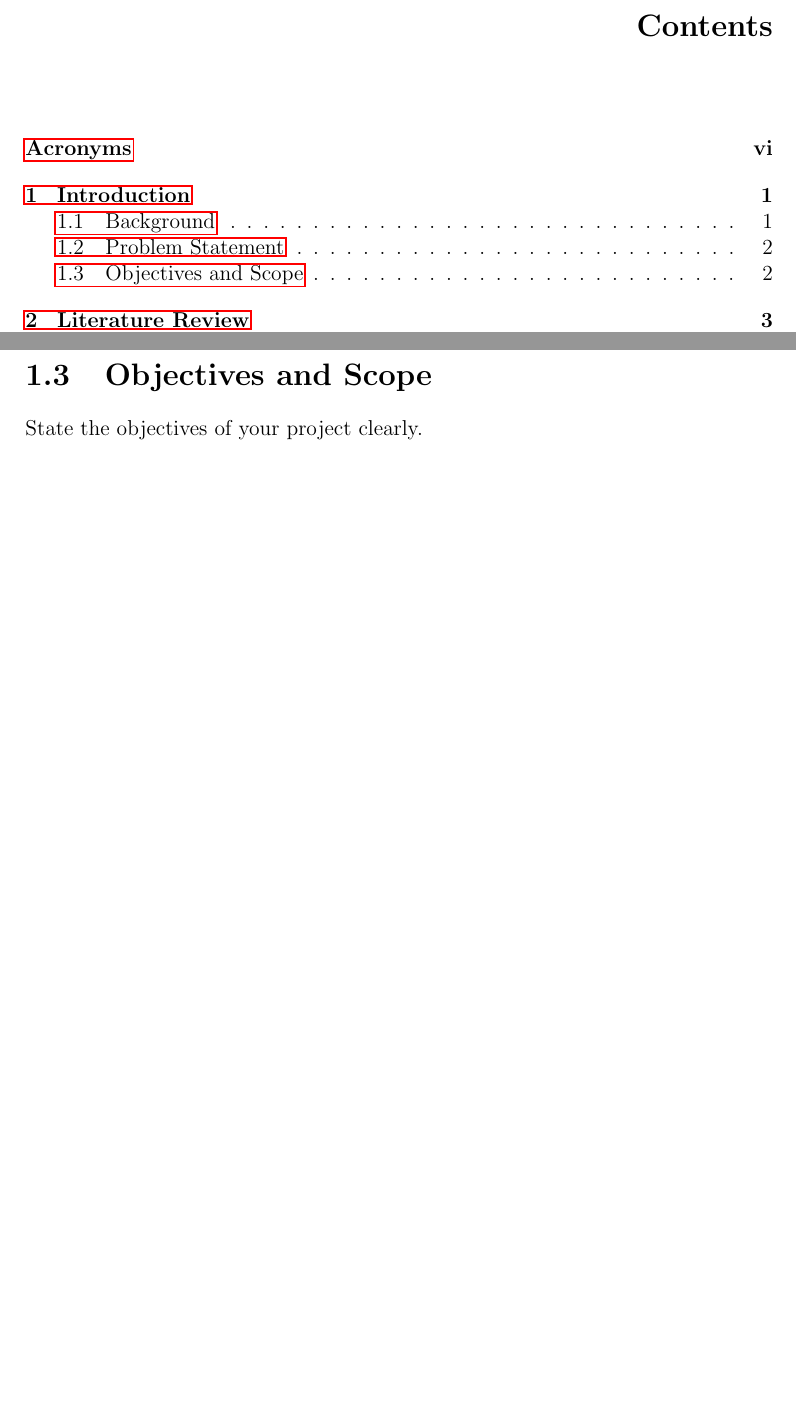
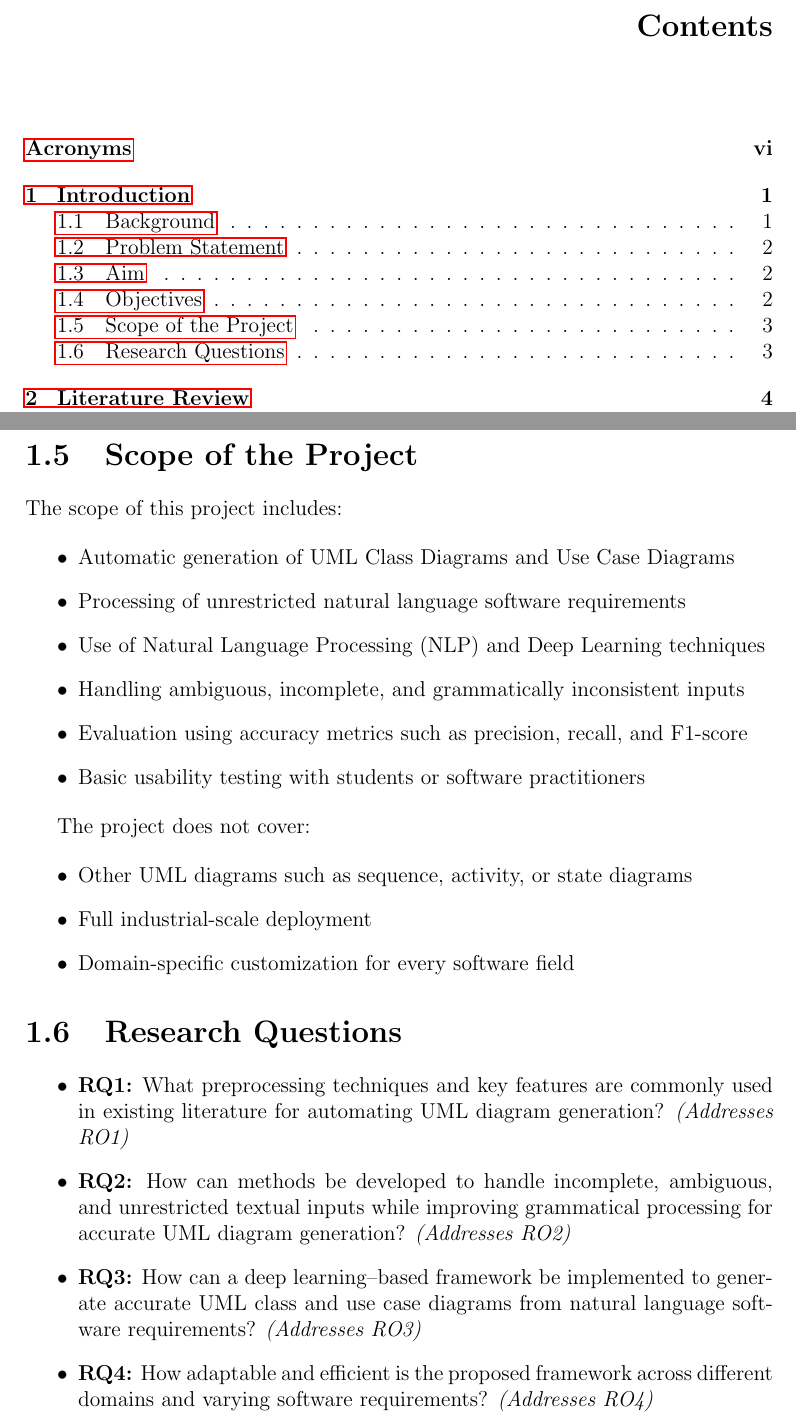
Before and after one commit to safeer85/proposal, a LaTeX thesis (Project Proposal Template/main.tex): two parts of pages 3 and 8 of 17 before the commit and two parts of pages 3 and 9 of 18 after it, joined at a grey line, cut so that both start at the same text, the shorter picture padded with empty space. Compiled offline with pdfLaTeX.

Commit message:
objective added

```diff
--- a/Project Proposal Template/main.tex
+++ b/Project Proposal Template/main.tex
@@ -99,5 +99,3 @@ This project proposes a robust AI-driven framework that converts textual softwar
 \section{Problem Statement}
 Despite the significant role that UML diagrams play in software development, existing tools for generating them from natural language requirements have several limitations. Most current solutions focus primarily on class diagrams, while neglecting other important diagram types such as use case diagrams. Furthermore, these tools struggle with incomplete requirement documents, restricted input formats, and grammatical inconsistencies, which often result in errors and inefficiencies. As a result, considerable manual intervention is required, reducing the scalability, accuracy, and practicality of these systems in real-world software development environments.
 
-\section{Objectives and Scope}
-State the objectives of your project clearly.
@@ -104,3 +120,40 @@ State the objectives of your project clearly.
+\section{Scope of the Project}
+
+The scope of this project includes:
+
+\begin{itemize}
+    \item Automatic generation of UML Class Diagrams and Use Case Diagrams
+    \item Processing of unrestricted natural language software requirements
+    \item Use of Natural Language Processing (NLP) and Deep Learning techniques
+    \item Handling ambiguous, incomplete, and grammatically inconsistent inputs
+    \item Evaluation using accuracy metrics such as precision, recall, and F1-score
+    \item Basic usability testing with students or software practitioners
+\end{itemize}
+
+The project does not cover:
+
+\begin{itemize}
+    \item Other UML diagrams such as sequence, activity, or state diagrams
+    \item Full industrial-scale deployment
+    \item Domain-specific customization for every software field
+\end{itemize}
+
+\section{Research Questions}
+
+\begin{itemize}
+    \item \textbf{RQ1:} What preprocessing techniques and key features are commonly used in existing literature for automating UML diagram generation?
+    \textit{(Addresses RO1)}
+
+    \item \textbf{RQ2:} How can methods be developed to handle incomplete, ambiguous, and unrestricted textual inputs while improving grammatical processing for accurate UML diagram generation?
+    \textit{(Addresses RO2)}
+
+    \item \textbf{RQ3:} How can a deep learning--based framework be implemented to generate accurate UML class and use case diagrams from natural language software requirements?
+    \textit{(Addresses RO3)}
+
+    \item \textbf{RQ4:} How adaptable and efficient is the proposed framework across different domains and varying software requirements?
+    \textit{(Addresses RO4)}
+\end{itemize}
+
 
 \chapter{Literature Review}
 \section{Previous Work}
```
Also changed, not shown: Project Proposal Template/main.pdf, Project Proposal Template/main.tex (18 more changed lines), 7 other files.
